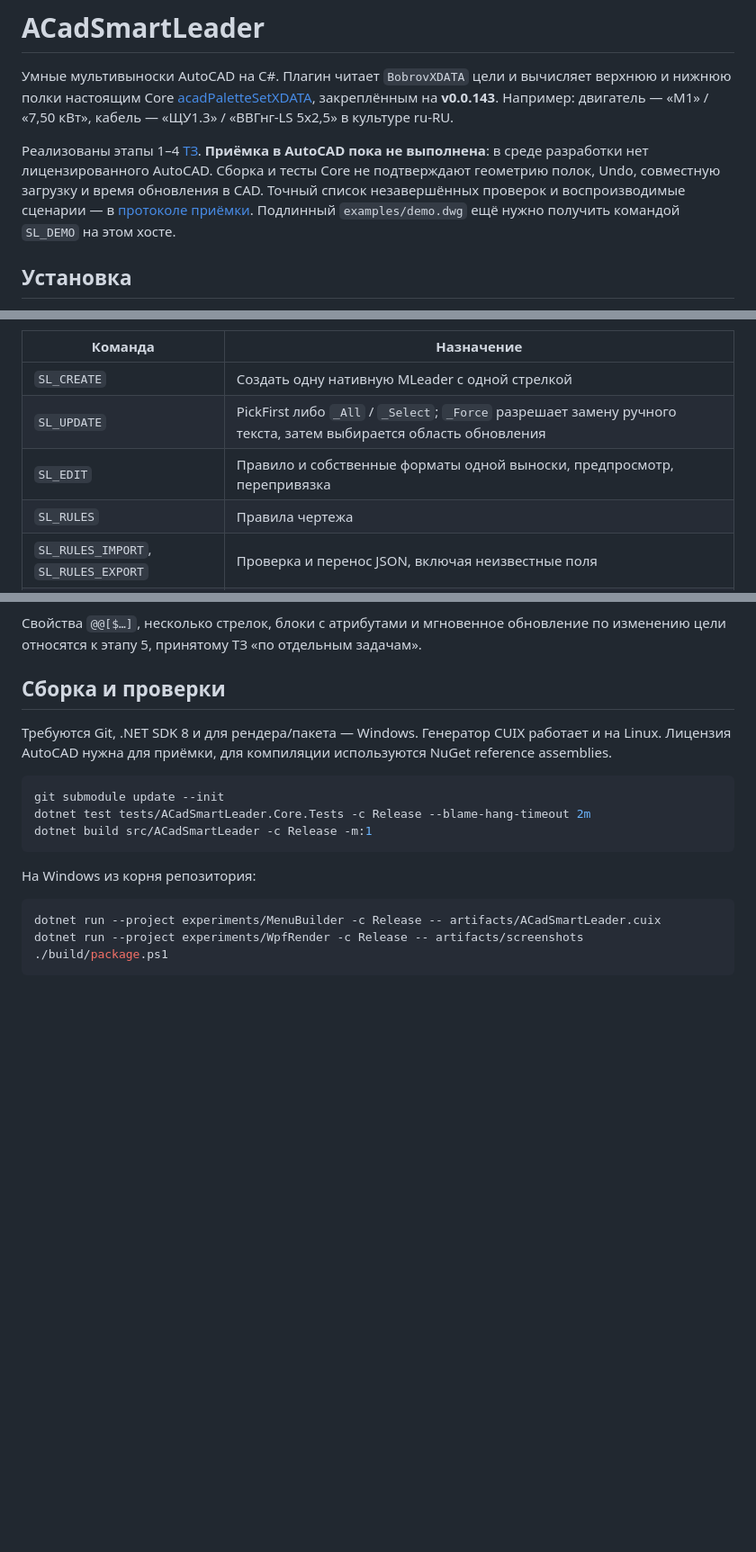
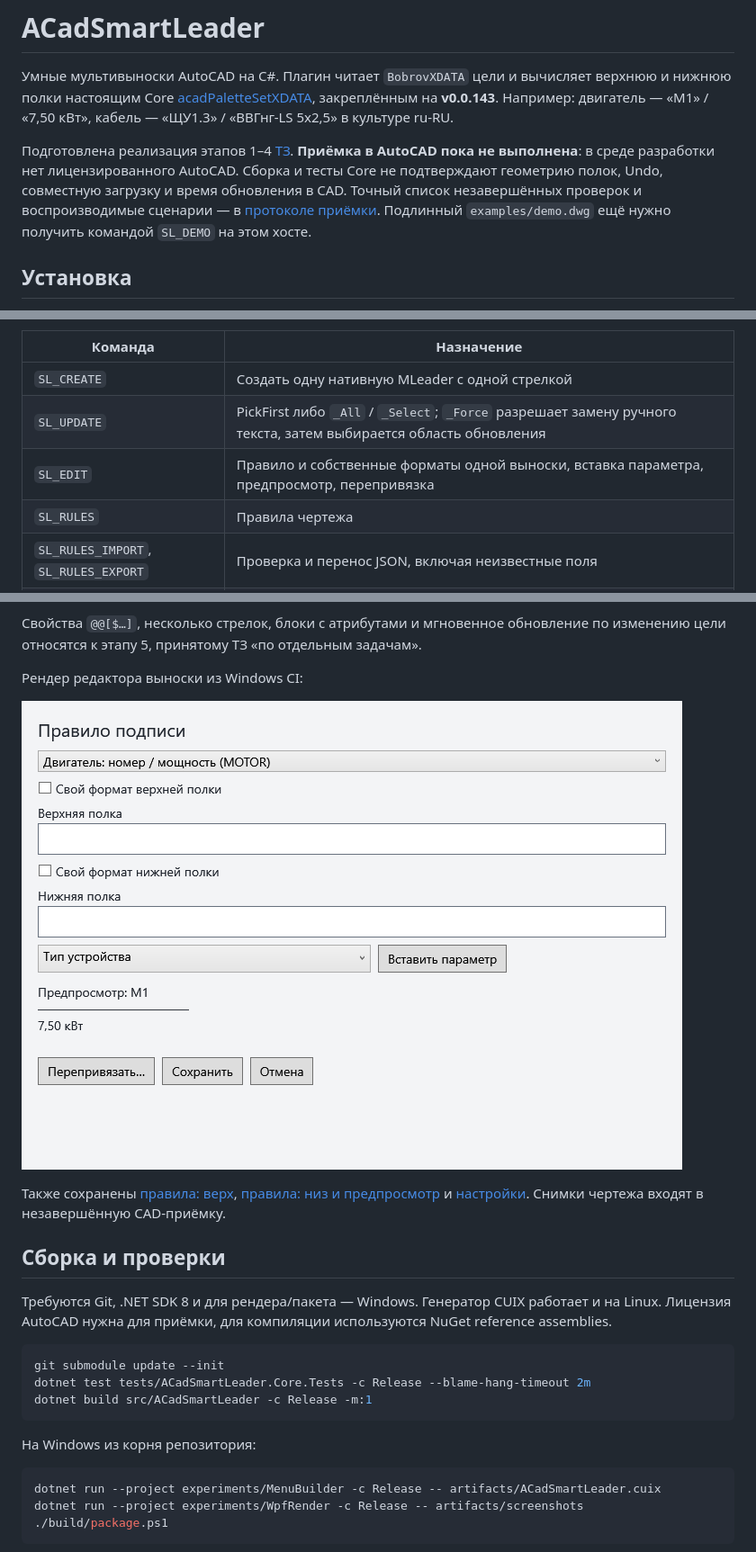
Before and after one commit to konard/veb86-ACadSmartLeader, a Markdown page: README.md, 3 parts joined by grey strips. Shown at 90% size. GitHub-like rendering; pictures changed too: docs/screenshots/edit-light.png (added); blank space fills up the shorter version.

```diff
--- a/README.md
+++ b/README.md
@@ -2,7 +2,7 @@
 
 Умные мультивыноски AutoCAD на C#. Плагин читает `BobrovXDATA` цели и вычисляет верхнюю и нижнюю полки настоящим Core [acadPaletteSetXDATA](https://github.com/veb86/acadPaletteSetXDATA), закреплённым на **v0.0.143**. Например: двигатель — «М1» / «7,50 кВт», кабель — «ЩУ1.3» / «ВВГнг-LS 5x2,5» в культуре ru-RU.
 
-Реализованы этапы 1–4 [ТЗ](docs/TZ-smart-leader.md). **Приёмка в AutoCAD пока не выполнена**: в среде разработки нет лицензированного AutoCAD. Сборка и тесты Core не подтверждают геометрию полок, Undo, совместную загрузку и время обновления в CAD. Точный список незавершённых проверок и воспроизводимые сценарии — в [протоколе приёмки](docs/acceptance.md). Подлинный `examples/demo.dwg` ещё нужно получить командой `SL_DEMO` на этом хосте.
+Подготовлена реализация этапов 1–4 [ТЗ](docs/TZ-smart-leader.md). **Приёмка в AutoCAD пока не выполнена**: в среде разработки нет лицензированного AutoCAD. Сборка и тесты Core не подтверждают геометрию полок, Undo, совместную загрузку и время обновления в CAD. Точный список незавершённых проверок и воспроизводимые сценарии — в [протоколе приёмки](docs/acceptance.md). Подлинный `examples/demo.dwg` ещё нужно получить командой `SL_DEMO` на этом хосте.
 
 ## Установка
 
@@ -21,7 +21,7 @@
 | --- | --- |
 | `SL_CREATE` | Создать одну нативную MLeader с одной стрелкой |
 | `SL_UPDATE` | PickFirst либо `_All` / `_Select`; `_Force` разрешает замену ручного текста, затем выбирается область обновления |
-| `SL_EDIT` | Правило и собственные форматы одной выноски, предпросмотр, перепривязка |
+| `SL_EDIT` | Правило и собственные форматы одной выноски, вставка параметра, предпросмотр, перепривязка |
 | `SL_RULES` | Правила чертежа |
 | `SL_RULES_IMPORT`, `SL_RULES_EXPORT` | Проверка и перенос JSON, включая неизвестные поля |
 | `SL_SELECT_PROBLEMS` | Выбрать отвязанные, ошибочные и вручную изменённые выноски текущего пространства |
@@ -34,6 +34,12 @@
 Свои `TOP`/`BOTTOM` ограничены 255 байтами UTF-8 XDATA; длинный формат храните в правиле. Пустая собственная полка отключает её, отсутствие переопределения наследует правило. При ручном обновлении отчёт перечисляет ошибки, перепривязки и итоговые счётчики. Для дополнительной диагностики задайте `SMARTLEADER_TRACE=1` перед запуском AutoCAD; по умолчанию трассировка выключена.
 
 Свойства `@@[$…]`, несколько стрелок, блоки с атрибутами и мгновенное обновление по изменению цели относятся к этапу 5, принятому ТЗ «по отдельным задачам».
+
+Рендер редактора выноски из Windows CI:
+
+![Редактор выноски: правило, свои форматы, параметр и предпросмотр](docs/screenshots/edit-light.png)
+
+Также сохранены [правила: верх](docs/screenshots/rules-dark.png), [правила: низ и предпросмотр](docs/screenshots/rules-dark-bottom.png) и [настройки](docs/screenshots/settings-dark.png). Снимки чертежа входят в незавершённую CAD-приёмку.
 
 ## Сборка и проверки
 
```
Also changed, not shown: other parts of README.md (+1 -1 lines), docs/acceptance.md (+1 -1 lines), docs/implementation-plan.md (+4 -2 lines), docs/screenshots/rules-dark-bottom.png (added), docs/screenshots/rules-dark.png (added), docs/screenshots/settings-dark.png (added).
